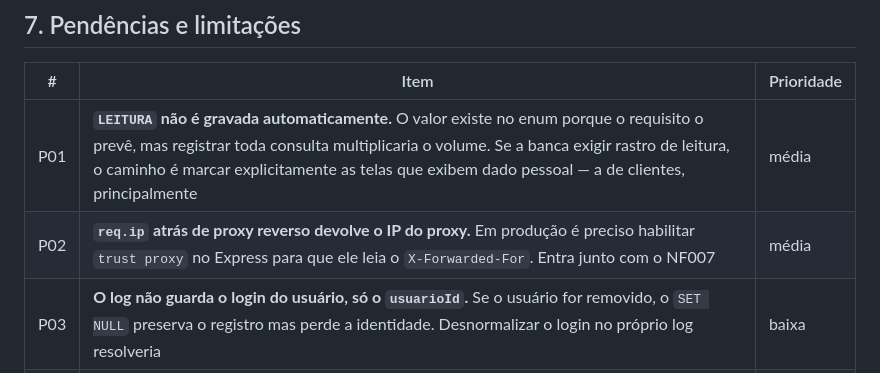
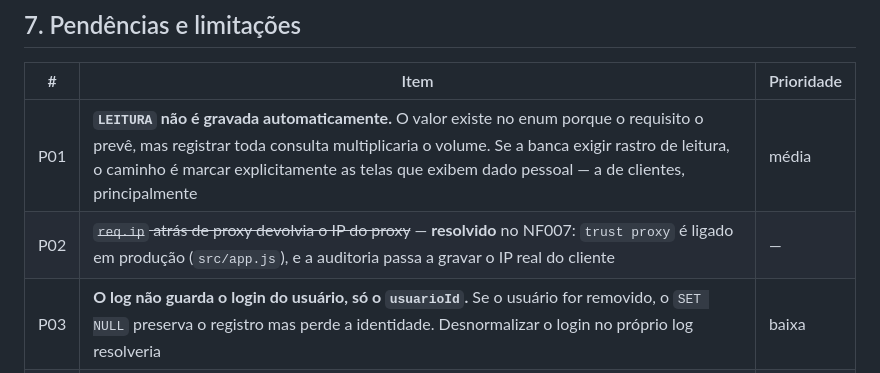
Before and after one commit to FelipeMotaVerissimo/SGA-TI, a Markdown page: docs/AUDITORIA.md, the part around the change. GitHub-like rendering.

```diff
--- a/docs/AUDITORIA.md
+++ b/docs/AUDITORIA.md
@@ -167,7 +167,7 @@ Cobertura dos pontos que importam:
 | # | Item | Prioridade |
 |---|---|---|
 | P01 | **`LEITURA` não é gravada automaticamente.** O valor existe no enum porque o requisito o prevê, mas registrar toda consulta multiplicaria o volume. Se a banca exigir rastro de leitura, o caminho é marcar explicitamente as telas que exibem dado pessoal — a de clientes, principalmente | média |
-| P02 | **`req.ip` atrás de proxy reverso devolve o IP do proxy.** Em produção é preciso habilitar `trust proxy` no Express para que ele leia o `X-Forwarded-For`. Entra junto com o NF007 | média |
+| P02 | ~~`req.ip` atrás de proxy devolvia o IP do proxy~~ — **resolvido** no NF007: `trust proxy` é ligado em produção (`src/app.js`), e a auditoria passa a gravar o IP real do cliente | — |
 | P03 | **O log não guarda o login do usuário, só o `usuarioId`.** Se o usuário for removido, o `SET NULL` preserva o registro mas perde a identidade. Desnormalizar o login no próprio log resolveria | baixa |
 | P04 | **Sem política de retenção.** A tabela cresce indefinidamente. O descarte entra no NF008 | baixa |
 | P05 | **Custo por operação:** cada `update`/`delete` passou a fazer uma leitura extra (para capturar o estado anterior) e uma inserção. No volume de uma assistência técnica é irrelevante; registrado para não virar surpresa | baixa |
```
Also changed, not shown: docs/DEPLOY.md (+10 -18 lines).
